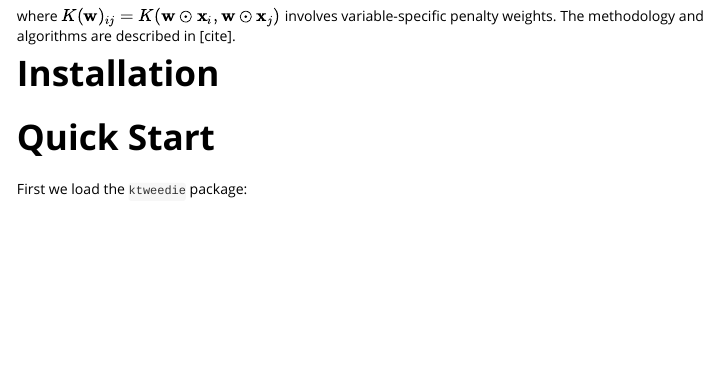
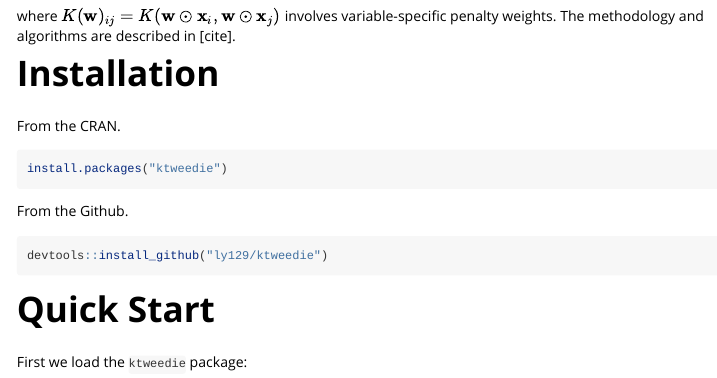
Before and after one commit to ly129/ktweedie, an R Markdown document (vignettes/ktweedie-vignette.Rmd): the page in a window 1100 px wide, from 580 px down. Rendered offline with R 4.5, knitr and Pandoc, with nearby package versions; some code elsewhere in the file could not run offline.

Commit message:
Update ktweedie-vignette.Rmd

````diff
--- a/vignettes/ktweedie-vignette.Rmd
+++ b/vignettes/ktweedie-vignette.Rmd
@@ -30,6 +30,18 @@ $$ where $\mathbf{K}$ is an $n\times n$ kernel matrix computed according to the
 where $K(\mathbf{w})_{ij}=K(\mathbf{w \odot x}_i, \mathbf{w \odot x}_j)$ involves variable-specific penalty weights. The methodology and algorithms are described in [cite].
 
 # Installation
+
+From the CRAN.
+
+```{r cran, eval=FALSE}
+install.packages("ktweedie")
+```
+
+From the Github.
+
+```{r install_git, eval=FALSE}
+devtools::install_github("ly129/ktweedie")
+```
 
 # Quick Start
 
````
